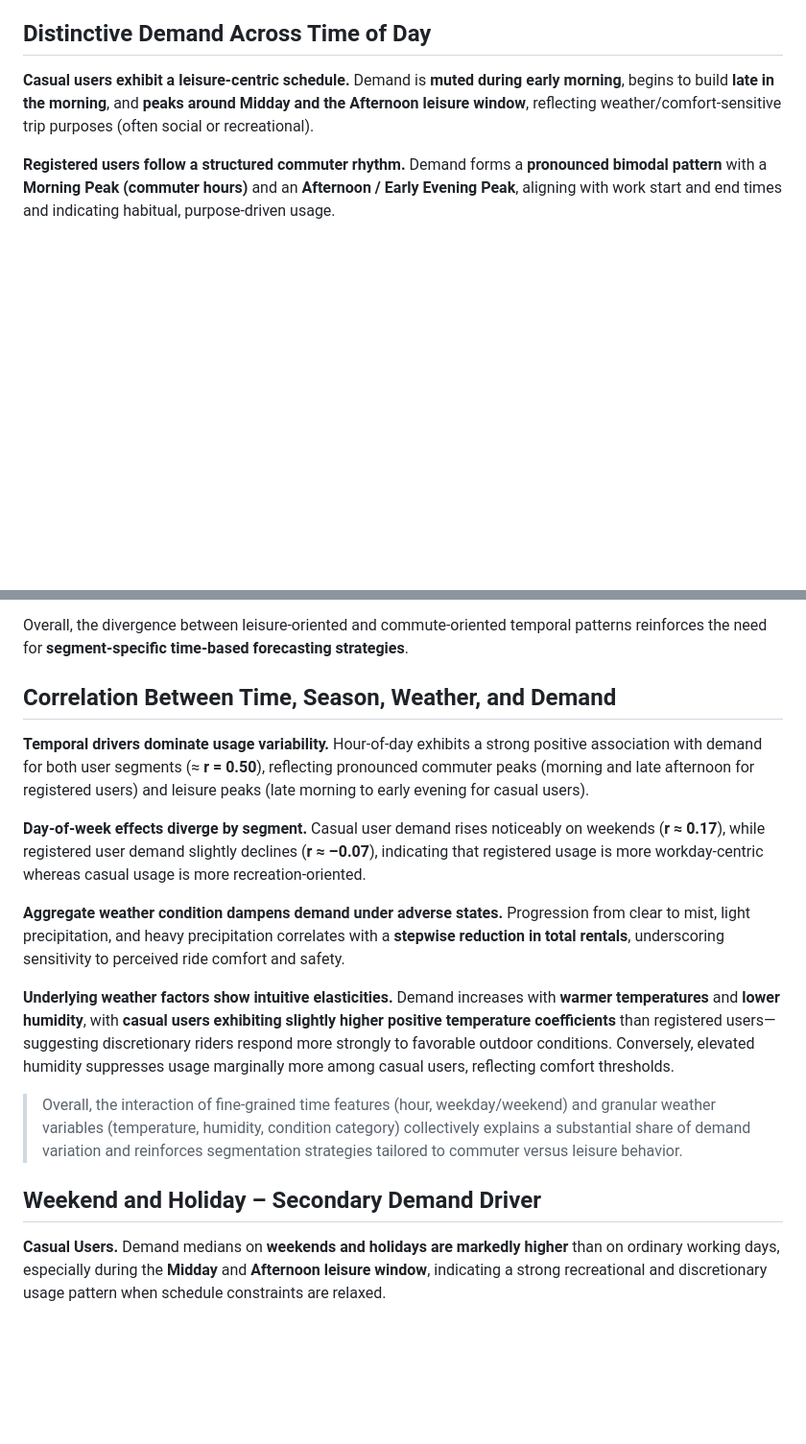
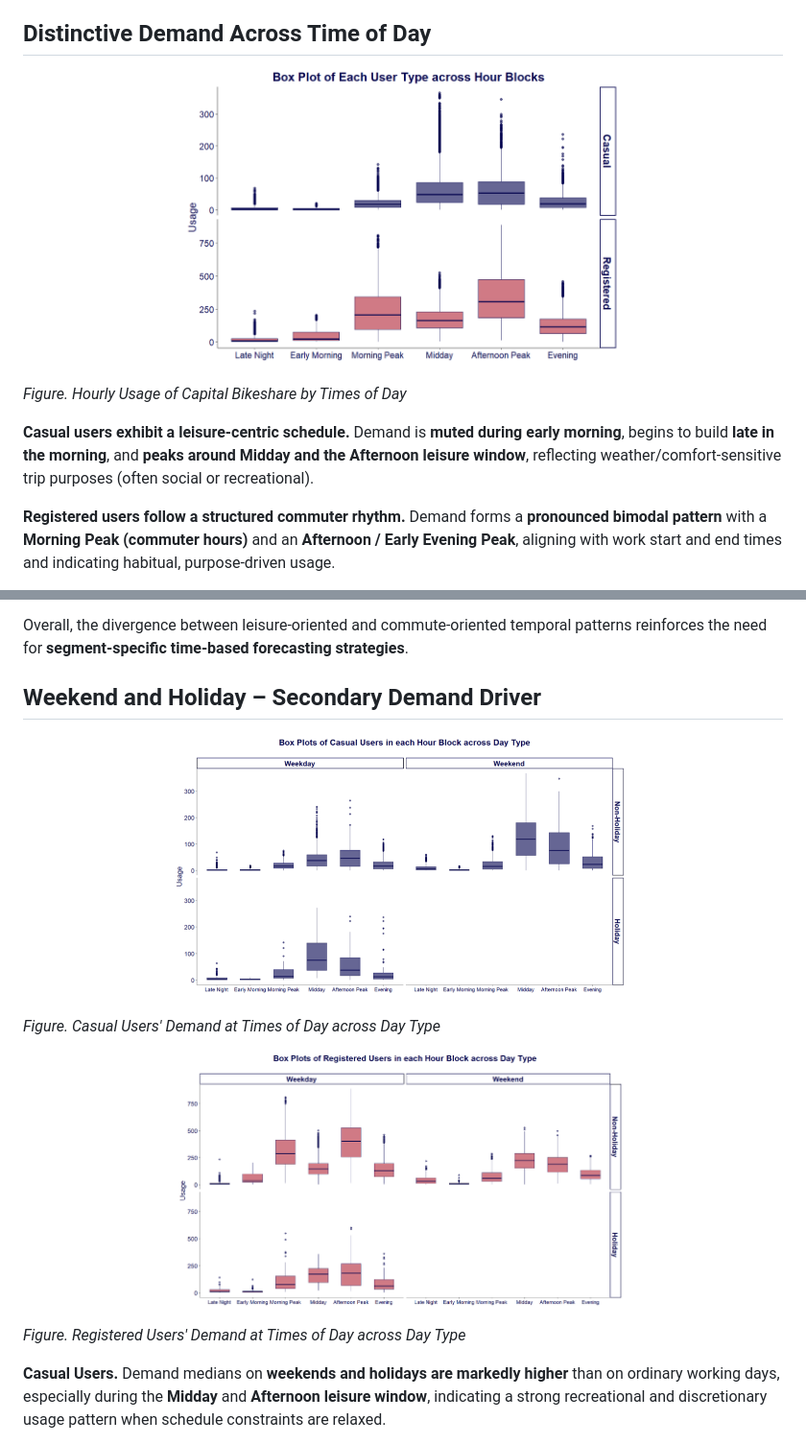
Before and after one commit to Truong2003-tqd/Demand-Prediction-for-Capital-Bikeshare-Company, a Markdown page: README.md, 2 parts joined by grey strips. Shown at 96% size. GitHub-like rendering; blank space fills up the shorter version.

```diff
--- a/README.md
+++ b/README.md
@@ -61,4 +85,10 @@ Given that Capital Bikeshare was a **newly founded** company during the study pe
 ## Distinctive Demand Across Time of Day
+
+<p align="center">
+  <img src="https://github.com/Truong2003-tqd/Demand-Prediction-for-Capital-Bikeshare-Company/blob/101b58ce1dcd1560ec00906517b593bd63ffdbc5/image/Screenshot%202025-11-12%20232255.png" width="60%">
+</p>
+
+*Figure. Hourly Usage of Capital Bikeshare by Times of Day*
 
 **Casual users exhibit a leisure-centric schedule.** Demand is **muted during early morning**, begins to build **late in the morning**, and **peaks around Midday and the Afternoon leisure window**, reflecting weather/comfort-sensitive trip purposes (often social or recreational).
 
@@ -70,18 +100,19 @@ Given that Capital Bikeshare was a **newly founded** company during the study pe
 
 Overall, the divergence between leisure-oriented and commute-oriented temporal patterns reinforces the need for **segment-specific time-based forecasting strategies**.
 
-## Correlation Between Time, Season, Weather, and Demand
-**Temporal drivers dominate usage variability.** Hour-of-day exhibits a strong positive association with demand for both user segments (≈ **r = 0.50**), reflecting pronounced commuter peaks (morning and late afternoon for registered users) and leisure peaks (late morning to early evening for casual users).
+## Weekend and Holiday – Secondary Demand Driver
 
-**Day-of-week effects diverge by segment.** Casual user demand rises noticeably on weekends (**r ≈ 0.17**), while registered user demand slightly declines (**r ≈ –0.07**), indicating that registered usage is more workday‑centric whereas casual usage is more recreation‑oriented.
+<p align="center">
+  <img src="https://github.com/Truong2003-tqd/Demand-Prediction-for-Capital-Bikeshare-Company/blob/101b58ce1dcd1560ec00906517b593bd63ffdbc5/image/Screenshot%202025-11-12%20232332.png" width="60%">
+</p>
 
-**Aggregate weather condition dampens demand under adverse states.** Progression from clear to mist, light precipitation, and heavy precipitation correlates with a **stepwise reduction in total rentals**, underscoring sensitivity to perceived ride comfort and safety.
+*Figure. Casual Users' Demand at Times of Day across Day Type*
 
-**Underlying weather factors show intuitive elasticities.** Demand increases with **warmer temperatures** and **lower humidity**, with **casual users exhibiting slightly higher positive temperature coefficients** than registered users—suggesting discretionary riders respond more strongly to favorable outdoor conditions. Conversely, elevated humidity suppresses usage marginally more among casual users, reflecting comfort thresholds.
+<p align="center">
+  <img src="https://github.com/Truong2003-tqd/Demand-Prediction-for-Capital-Bikeshare-Company/blob/101b58ce1dcd1560ec00906517b593bd63ffdbc5/image/Screenshot%202025-11-12%20232414.png" width="60%">
+</p>
 
-> Overall, the interaction of fine‑grained time features (hour, weekday/weekend) and granular weather variables (temperature, humidity, condition category) collectively explains a substantial share of demand variation and reinforces segmentation strategies tailored to commuter versus leisure behavior.
-
-## Weekend and Holiday – Secondary Demand Driver
+*Figure. Registered Users' Demand at Times of Day across Day Type*
 
 **Casual Users.** Demand medians on **weekends and holidays are markedly higher** than on ordinary working days, especially during the **Midday** and **Afternoon leisure window**, indicating a strong recreational and discretionary usage pattern when schedule constraints are relaxed.
 
```
Also changed, not shown: other parts of README.md (+56 -0 lines).
